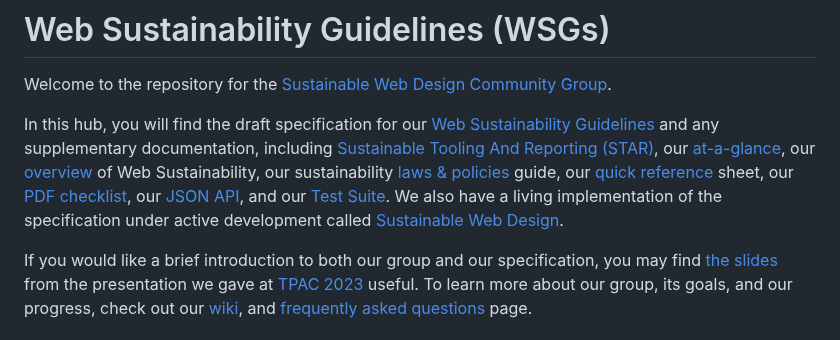
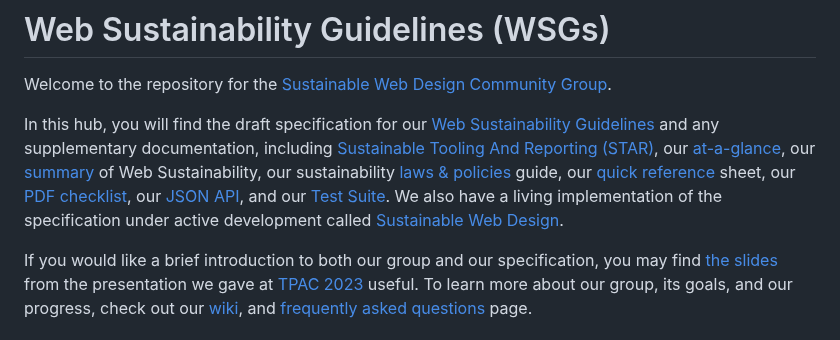
Before and after one commit to w3c/sustyweb, a Markdown page: README.md, the part around the change. GitHub-like rendering.

Commit message:
Summary fix

```diff
--- a/README.md
+++ b/README.md
@@ -7,7 +7,7 @@
 
 Welcome to the repository for the [Sustainable Web Design Community Group](https://www.w3.org/community/sustyweb/).
 
-In this hub, you will find the draft specification for our [Web Sustainability Guidelines](https://w3c.github.io/sustainableweb-wsg/) and any supplementary documentation, including [Sustainable Tooling And Reporting (STAR)](https://w3c.github.io/sustainableweb-wsg/star.html), our [at-a-glance](https://w3c.github.io/sustainableweb-wsg/glance.html), our [overview](https://w3c.github.io/sustainableweb-wsg/overview.html) of Web Sustainability, our sustainability [laws & policies](https://w3c.github.io/sustainableweb-wsg/policies.html) guide, our [quick reference](https://w3c.github.io/sustainableweb-wsg/quickref.html) sheet, our [PDF checklist](https://w3c.github.io/sustainableweb-wsg/checklist.pdf), our [JSON API](https://w3c.github.io/sustainableweb-wsg/guidelines.json), and our [Test Suite](https://github.com/w3c/sustainableweb-wsg/tree/main/test-suite). We also have a living implementation of the specification under active development called [Sustainable Web Design](https://sustainablewebdesign.org/).
+In this hub, you will find the draft specification for our [Web Sustainability Guidelines](https://w3c.github.io/sustainableweb-wsg/) and any supplementary documentation, including [Sustainable Tooling And Reporting (STAR)](https://w3c.github.io/sustainableweb-wsg/star.html), our [at-a-glance](https://w3c.github.io/sustainableweb-wsg/glance.html), our [summary](https://w3c.github.io/sustainableweb-wsg/summary.html) of Web Sustainability, our sustainability [laws & policies](https://w3c.github.io/sustainableweb-wsg/policies.html) guide, our [quick reference](https://w3c.github.io/sustainableweb-wsg/quickref.html) sheet, our [PDF checklist](https://w3c.github.io/sustainableweb-wsg/checklist.pdf), our [JSON API](https://w3c.github.io/sustainableweb-wsg/guidelines.json), and our [Test Suite](https://github.com/w3c/sustainableweb-wsg/tree/main/test-suite). We also have a living implementation of the specification under active development called [Sustainable Web Design](https://sustainablewebdesign.org/).
 
 If you would like a brief introduction to both our group and our specification, you may find [the slides](https://w3c.github.io/sustyweb/TPAC_Slides.pdf) from the presentation we gave at [TPAC 2023](https://www.w3.org/2023/09/breakouts/recording-32.html) useful. To learn more about our group, its goals, and our progress, check out our [wiki](https://www.w3.org/community/sustyweb/wiki/Main_Page), and [frequently asked questions](https://www.w3.org/community/sustyweb/wiki/Frequently_Asked_Questions) page.
 
```
Also changed, not shown: CONTRIBUTING.md (+1 -1 lines).
